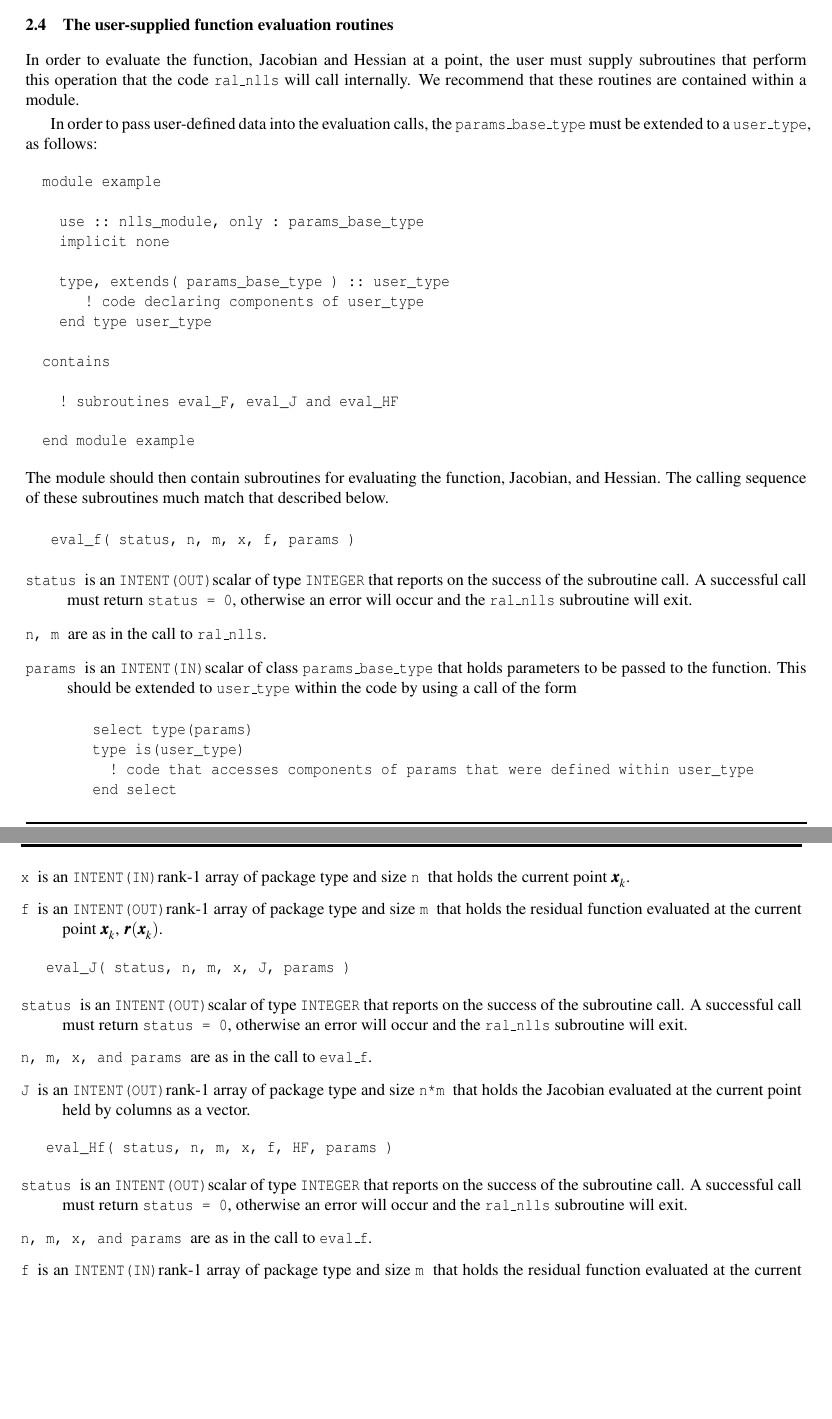
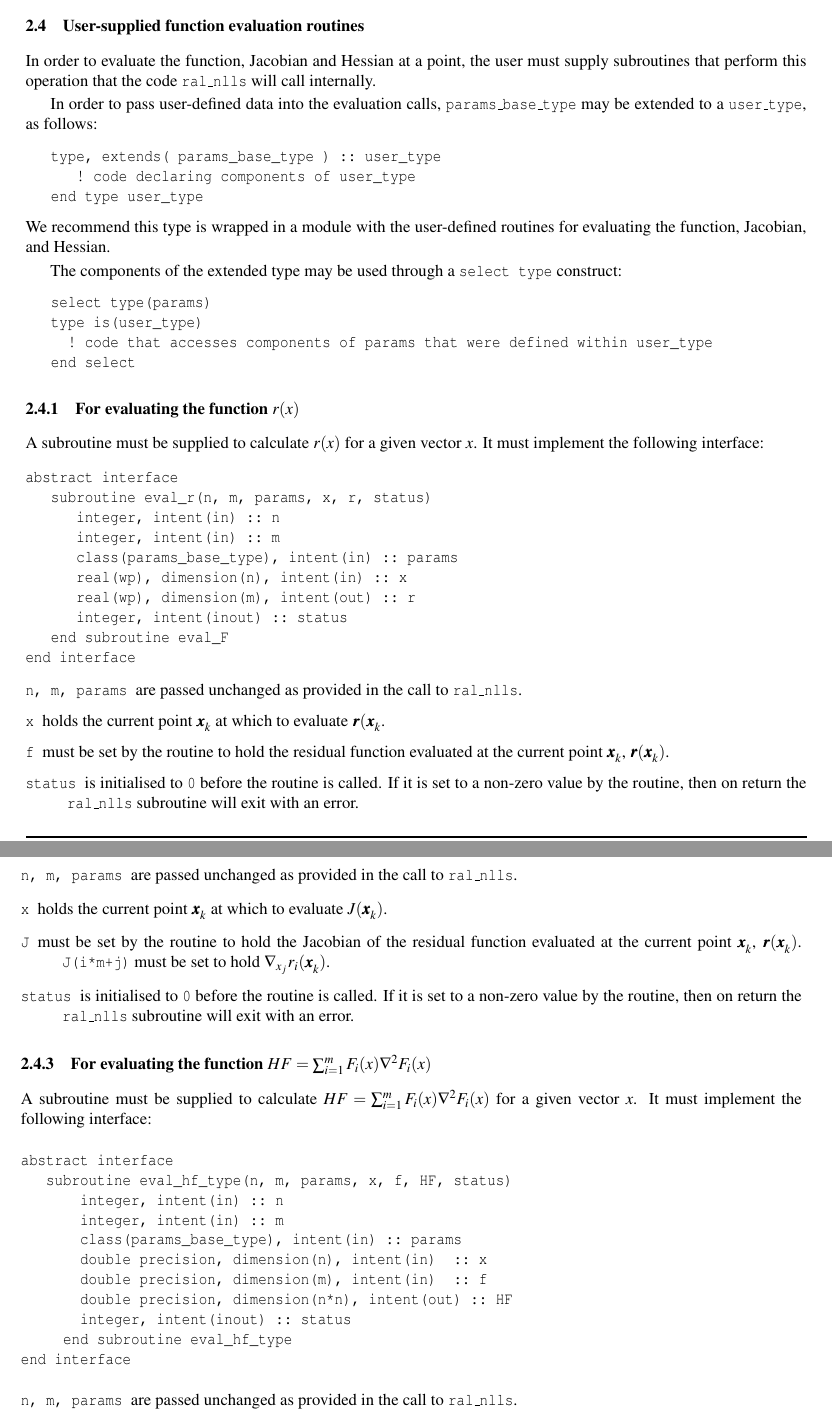
Before and after one commit to ralna/RALFit, a LaTeX document (libral_nlls/doc/nlls_fortran.tex): two parts of pages 3 and 4 of 7 before the commit and two parts of pages 3 and 4 of 8 after it, joined at a grey line, cut so that both start at the same text, the shorter picture padded with empty space. Compiled offline with pdfLaTeX.

Commit message:
Update to be more correct + add example

```diff
--- a/libral_nlls/doc/nlls_fortran.tex
+++ b/libral_nlls/doc/nlls_fortran.tex
@@ -1,6 +1,7 @@
 \documentclass{spec}
 
 \usepackage{amsfonts,bm,amsmath}
+\usepackage{verbatim}
 % set the release and package names
 
 \newcommand{\libraryname}{RAL}
@@ -177,44 +178,23 @@ of the subroutine, as explained in Section~\ref{typeinform}.
 \end{description}
 
 
-\subsection{The user-supplied function evaluation routines}
+\subsection{User-supplied function evaluation routines}
 \label{sec::function_eval}
-In order to evaluate the function, Jacobian and Hessian at a point, the user must supply
-subroutines that perform this operation that the code {\tt ral\_nlls} will call internally.
-We recommend that these routines are contained within a module.
+In order to evaluate the function, Jacobian and Hessian at a point, the user
+must supply subroutines that perform this operation that the code
+{\tt ral\_nlls} will call internally.
 
-In order to pass user-defined data into the evaluation calls, the {\tt params\_base\_type} must be extended to a {\tt user\_type}, as follows:
+In order to pass user-defined data into the evaluation calls, {\tt params\_base\_type} may be extended to a {\tt user\_type}, as follows:
 \begin{verbatim}
-  module example
+   type, extends( params_base_type ) :: user_type
+      ! code declaring components of user_type
+   end type user_type
+\end{verbatim}
+We recommend this type is wrapped in a module with the user-defined routines
+for evaluating the function, Jacobian, and Hessian.
 
-    use :: nlls_module, only : params_base_type
-    implicit none
-
-    type, extends( params_base_type ) :: user_type
-       ! code declaring components of user_type
-    end type user_type
-
-  contains
-
-    ! subroutines eval_F, eval_J and eval_HF
-
-  end module example
-\end{verbatim}
-The module should then contain subroutines for evaluating the function, Jacobian, and Hessian.
-The calling sequence of these subroutines much match that described below.
-
-\begin{verbatim}
-   eval_f( status, n, m, x, f, params )
-\end{verbatim}
-
-\begin{description}
-  \itt{status} \scalarintegerio that reports on the success of the subroutine call.
-  A successful call must return {\tt status = 0}, otherwise an error will occur and the
-  {\tt ral\_nlls} subroutine will  exit.
-
-  \itt{n, m} are as in the call to {\tt ral\_nlls}.
-
-  \itt{params} is an \intentin scalar of class {\tt params\_base\_type} that holds parameters to be passed to the function.  This should be extended to {\tt user\_type} within the code by using a call of the form
+The components of the extended type may be used through a \texttt{select type}
+construct:
 \begin{verbatim}
    select type(params)
    type is(user_type)
@@ -222,26 +202,34 @@ The calling sequence of these subroutines much match that described below.
    end select
 \end{verbatim}
 
-  \itt{x} \ronearrayrealii{n} that holds the current point $\iter{\vx}$.
-
-  \itt{f} \ronearrayrealio{m} that holds the residual function
-  evaluated at the current point $\iter{\vx}$, $\vr(\iter{\vx})$.
-
-\end{description}
+\subsubsection{For evaluating the function $r(x)$}
+A subroutine must be supplied to calculate $r(x)$ for a given vector $x$. It
+must implement the following interface:
 
 \begin{verbatim}
-   eval_J( status, n, m, x, J, params )
+abstract interface
+   subroutine eval_r(n, m, params, x, r, status)
+      integer, intent(in) :: n
+      integer, intent(in) :: m
+      class(params_base_type), intent(in) :: params
+      real(wp), dimension(n), intent(in) :: x
+      real(wp), dimension(m), intent(out) :: r
+      integer, intent(inout) :: status
+   end subroutine eval_F
+end interface
 \end{verbatim}
 
 \begin{description}
-  \itt{status} \scalarintegerio that reports on the success of the subroutine call.
-  A successful call must return {\tt status = 0}, otherwise an error will occur
-  and the {\tt ral\_nlls} subroutine will exit.
+   \itt{n, m, params} are passed unchanged as provided in the call to
+      {\tt ral\_nlls}.
 
-  \itt{n, m, x, \text{and} params} are as in the call to {\tt eval\_f}.
+      \itt{x} holds the current point $\iter{\vx}$ at which to evaluate $\vr(\iter{\vx}$.
 
+   \itt{f} must be set by the routine to hold the residual function
+      evaluated at the current point $\iter{\vx}$, $\vr(\iter{\vx})$.
 
-  \itt{J} \ronearrayrealio{n*m} that holds the Jacobian evaluated at the current point held by columns as a vector.
-
+   \itt{status} is initialised to \texttt{0} before the routine is
+      called. If it is set to a non-zero value by the routine, then on return
+      the {\tt ral\_nlls} subroutine will exit with an error.
 \end{description}
 
@@ -248,2 +240 @@ The calling sequence of these subroutines much match that described below.
 \begin{verbatim}
-   eval_Hf( status, n, m, x, f, HF, params )
@@ -250,16 +251,38 @@ The calling sequence of these subroutines much match that described below.
 \end{verbatim}
 
 \begin{description}
-  \itt{status} \scalarintegerio that reports on the success of the subroutine call.
-  A successful call must return {\tt status = 0}, otherwise an error will occur and the {\tt ral\_nlls} subroutine
-  will exit.
+   \itt{n, m, params} are passed unchanged as provided in the call to
+      {\tt ral\_nlls}.
 
-  \itt{n, m, x, \text{and} params} are as in the call to {\tt eval\_f}.
+   \itt{x} holds the current point $\iter{\vx}$ at which to evaluate
+      $J(\iter{\vx})$.
 
+   \itt{J} must be set by the routine to hold the Jacobian of the residual
+      function evaluated at the current point $\iter{\vx}$, $\vr(\iter{\vx})$.
+      \texttt{J(i*m+j)} must be set to hold $\nabla_{x_j} r_i(\iter{\vx})$.
 
-  \itt{f} \ronearrayrealii{m} that holds the residual function
-  evaluated at the current point $\vx_k)$,
-  as returned by a call to {\tt eval\_f}.
+   \itt{status} is initialised to \texttt{0} before the routine is
+      called. If it is set to a non-zero value by the routine, then on return
+      the {\tt ral\_nlls} subroutine will exit with an error.
+\end{description}
 
-  \itt{HF} \ronearrayrealio{n*n} that holds the matrix $\sum_{i = 1}^m \comp{r}(\iter{\vx})\nabla^2\comp{r}(\iter{\vx})$, held by columns as a vector.
+\subsubsection{For evaluating the function $HF = \sum_{i=1}^m F_i(x) \nabla^2 F_i(x)$}
+A subroutine must be supplied to calculate $HF = \sum_{i=1}^m F_i(x) \nabla^2 F_i(x)$ for a given vector $x$. It must implement the following interface:
 
+\begin{verbatim}
+abstract interface
+   subroutine eval_hf_type(n, m, params, x, f, HF, status)
+       integer, intent(in) :: n
+       integer, intent(in) :: m
+       class(params_base_type), intent(in) :: params
+       double precision, dimension(n), intent(in)  :: x
+       double precision, dimension(m), intent(in)  :: f
+       double precision, dimension(n*n), intent(out) :: HF
+       integer, intent(inout) :: status
+     end subroutine eval_hf_type
+end interface
+\end{verbatim}
+
+\begin{description}
+   \itt{n, m, params} are passed unchanged as provided in the call to
+      {\tt ral\_nlls}.
```
Also changed, not shown: libral_nlls/doc/nlls_fortran.tex (57 more changed lines).
